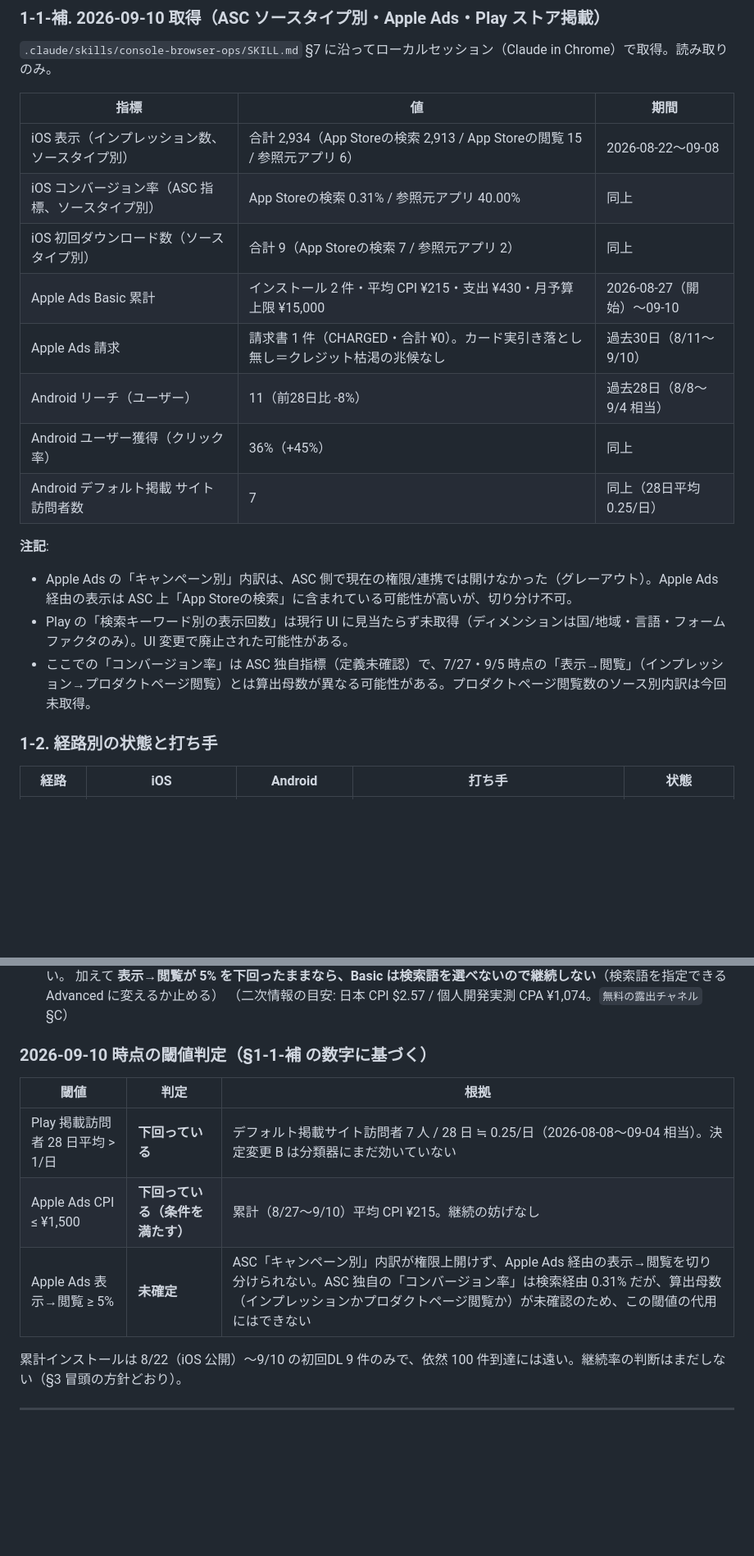
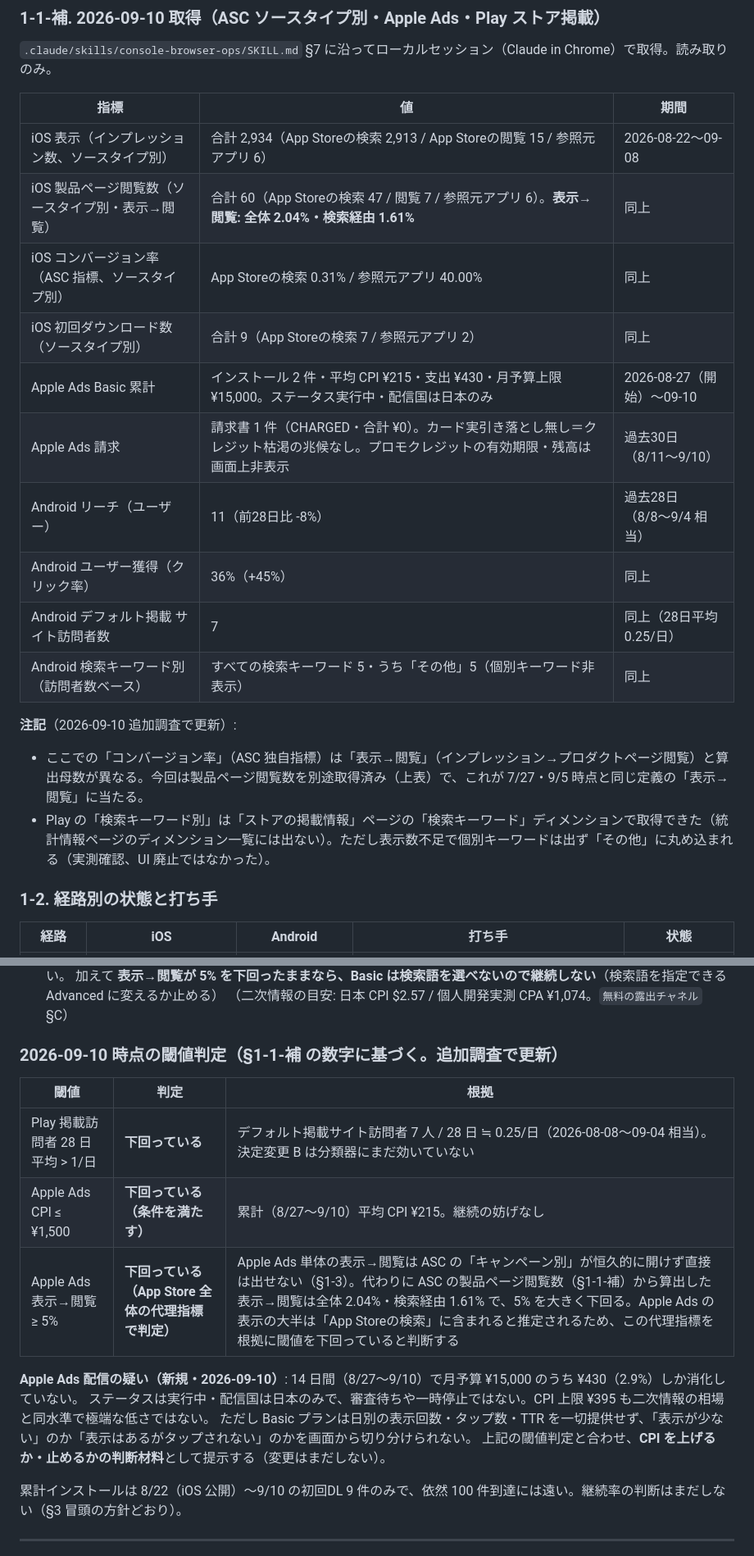
Before and after one commit to keisato848/daidoko, a Markdown page: docs/growth/流入の記録.md, 2 parts joined by grey strips. Shown at 82% size. Drawn GitHub-style; blank space fills up the shorter version.

Commit message:
docs(growth): 追加調査4件を流入の記録に反映する
- 調査1: Apple Ads 配信ほぼ止まっている疑い — ステータス実行中・国は日本のみ・
  CPI上限は相場並みと確認。ただし Basic は日別表示回数/タップ数/TTR を提供せず、
  配信量そのものは画面から切り分け不可（CPI変更/停止の判断材料として§3に明記、変更はせず）
- 調査2: ASC でキャンペーン別が開けない原因 — ロール（Account Holder・管理者）も
  Apple Ads とのアカウント連携も問題なしと確認。Basic プラン自体の制約と推定し§1-3に記録
- 調査3: 製品ページ閲覧数をソースタイプ別に取得（合計60・検索経由47）。
  表示→閲覧を算出（全体2.04%・検索経由1.61%）し、§3の閾値判定を「未確定」から確定させた
- 調査4: Play の検索キーワード別表示を「ストアの掲載情報」ページで再取得。
  個別キーワードは表示数不足で「その他」に丸め込まれることを実測確認（未検証→実測）
- §1-1-補の空だった注記を実際の内容で更新

生データ（スクショ追加分・summary.md）は analytics/2026-09-10/（gitignore 済み）。

Co-Authored-By: Claude Sonnet 5 <noreply@anthropic.com>
Claude-Session: https://claude.ai/code/session_015gS3RwUmHibmomoLYGPqqC

```diff
--- a/docs/growth/流入の記録.md
+++ b/docs/growth/流入の記録.md
@@ -43,22 +43,23 @@
 
 `.claude/skills/console-browser-ops/SKILL.md` §7 に沿ってローカルセッション（Claude in Chrome）で取得。読み取りのみ。
 
-| 指標                                             | 値                                                                                | 期間                      |
-| ------------------------------------------------ | --------------------------------------------------------------------------------- | ------------------------- |
-| iOS 表示（インプレッション数、ソースタイプ別）   | 合計 2,934（App Storeの検索 2,913 / App Storeの閲覧 15 / 参照元アプリ 6）         | 2026-08-22〜09-08         |
-| iOS コンバージョン率（ASC 指標、ソースタイプ別） | App Storeの検索 0.31% / 参照元アプリ 40.00%                                       | 同上                      |
-| iOS 初回ダウンロード数（ソースタイプ別）         | 合計 9（App Storeの検索 7 / 参照元アプリ 2）                                      | 同上                      |
-| Apple Ads Basic 累計                             | インストール 2 件・平均 CPI ¥215・支出 ¥430・月予算上限 ¥15,000                   | 2026-08-27（開始）〜09-10 |
-| Apple Ads 請求                                   | 請求書 1 件（CHARGED・合計 ¥0）。カード実引き落とし無し＝クレジット枯渇の兆候なし | 過去30日（8/11〜9/10）    |
-| Android リーチ（ユーザー）                       | 11（前28日比 -8%）                                                                | 過去28日（8/8〜9/4 相当） |
-| Android ユーザー獲得（クリック率）               | 36%（+45%）                                                                       | 同上                      |
-| Android デフォルト掲載 サイト訪問者数            | 7                                                                                 | 同上（28日平均 0.25/日）  |
+| 指標                                              | 値                                                                                                                                | 期間                      |
+| ------------------------------------------------- | --------------------------------------------------------------------------------------------------------------------------------- | ------------------------- |
+| iOS 表示（インプレッション数、ソースタイプ別）    | 合計 2,934（App Storeの検索 2,913 / App Storeの閲覧 15 / 参照元アプリ 6）                                                         | 2026-08-22〜09-08         |
+| iOS 製品ページ閲覧数（ソースタイプ別・表示→閲覧） | 合計 60（App Storeの検索 47 / 閲覧 7 / 参照元アプリ 6）。**表示→閲覧: 全体 2.04%・検索経由 1.61%**                                | 同上                      |
+| iOS コンバージョン率（ASC 指標、ソースタイプ別）  | App Storeの検索 0.31% / 参照元アプリ 40.00%                                                                                       | 同上                      |
+| iOS 初回ダウンロード数（ソースタイプ別）          | 合計 9（App Storeの検索 7 / 参照元アプリ 2）                                                                                      | 同上                      |
+| Apple Ads Basic 累計                              | インストール 2 件・平均 CPI ¥215・支出 ¥430・月予算上限 ¥15,000。ステータス実行中・配信国は日本のみ                               | 2026-08-27（開始）〜09-10 |
+| Apple Ads 請求                                    | 請求書 1 件（CHARGED・合計 ¥0）。カード実引き落とし無し＝クレジット枯渇の兆候なし。プロモクレジットの有効期限・残高は画面上非表示 | 過去30日（8/11〜9/10）    |
+| Android リーチ（ユーザー）                        | 11（前28日比 -8%）                                                                                                                | 過去28日（8/8〜9/4 相当） |
+| Android ユーザー獲得（クリック率）                | 36%（+45%）                                                                                                                       | 同上                      |
+| Android デフォルト掲載 サイト訪問者数             | 7                                                                                                                                 | 同上（28日平均 0.25/日）  |
+| Android 検索キーワード別（訪問者数ベース）        | すべての検索キーワード 5・うち「その他」5（個別キーワード非表示）                                                                 | 同上                      |
 
-**注記**:
+**注記**（2026-09-10 追加調査で更新）:
 
-- Apple Ads の「キャンペーン別」内訳は、ASC 側で現在の権限/連携では開けなかった（グレーアウト）。Apple Ads 経由の表示は ASC 上「App Storeの検索」に含まれている可能性が高いが、切り分け不可。
-- Play の「検索キーワード別の表示回数」は現行 UI に見当たらず未取得（ディメンションは国/地域・言語・フォームファクタのみ）。UI 変更で廃止された可能性がある。
-- ここでの「コンバージョン率」は ASC 独自指標（定義未確認）で、7/27・9/5 時点の「表示→閲覧」（インプレッション→プロダクトページ閲覧）とは算出母数が異なる可能性がある。プロダクトページ閲覧数のソース別内訳は今回未取得。
+- ここでの「コンバージョン率」（ASC 独自指標）は「表示→閲覧」（インプレッション→プロダクトページ閲覧）と算出母数が異なる。今回は製品ページ閲覧数を別途取得済み（上表）で、これが 7/27・9/5 時点と同じ定義の「表示→閲覧」に当たる。
+- Play の「検索キーワード別」は「ストアの掲載情報」ページの「検索キーワード」ディメンションで取得できた（統計情報ページのディメンション一覧には出ない）。ただし表示数不足で個別キーワードは出ず「その他」に丸め込まれる（実測確認、UI 廃止ではなかった）。
 
 ### 1-2. 経路別の状態と打ち手
 
@@ -134,13 +137,18 @@ Web で「だいどこ アプリ レシピ」を検索すると、**パルシス
   加えて **表示→閲覧が 5% を下回ったままなら、Basic は検索語を選べないので継続しない**（検索語を指定できる Advanced に変えるか止める）
   （二次情報の目安: 日本 CPI $2.57 / 個人開発実測 CPA ¥1,074。`無料の露出チャネル` §C）
 
-### 2026-09-10 時点の閾値判定（§1-1-補 の数字に基づく）
+### 2026-09-10 時点の閾値判定（§1-1-補 の数字に基づく。追加調査で更新）
 
-| 閾値                             | 判定                             | 根拠                                                                                                                                                                                                                                      |
-| -------------------------------- | -------------------------------- | ----------------------------------------------------------------------------------------------------------------------------------------------------------------------------------------------------------------------------------------- |
-| Play 掲載訪問者 28 日平均 > 1/日 | **下回っている**                 | デフォルト掲載サイト訪問者 7 人 / 28 日 ≒ 0.25/日（2026-08-08〜09-04 相当）。決定変更 B は分類器にまだ効いていない                                                                                                                        |
-| Apple Ads CPI ≤ ¥1,500           | **下回っている（条件を満たす）** | 累計（8/27〜9/10）平均 CPI ¥215。継続の妨げなし                                                                                                                                                                                           |
-| Apple Ads 表示→閲覧 ≥ 5%         | **未確定**                       | ASC「キャンペーン別」内訳が権限上開けず、Apple Ads 経由の表示→閲覧を切り分けられない。ASC 独自の「コンバージョン率」は検索経由 0.31% だが、算出母数（インプレッションかプロダクトページ閲覧か）が未確認のため、この閾値の代用にはできない |
+| 閾値                             | 判定                                               | 根拠                                                                                                                                                                                                                                                                                                                                   |
+| -------------------------------- | -------------------------------------------------- | -------------------------------------------------------------------------------------------------------------------------------------------------------------------------------------------------------------------------------------------------------------------------------------------------------------------------------------- |
+| Play 掲載訪問者 28 日平均 > 1/日 | **下回っている**                                   | デフォルト掲載サイト訪問者 7 人 / 28 日 ≒ 0.25/日（2026-08-08〜09-04 相当）。決定変更 B は分類器にまだ効いていない                                                                                                                                                                                                                     |
+| Apple Ads CPI ≤ ¥1,500           | **下回っている（条件を満たす）**                   | 累計（8/27〜9/10）平均 CPI ¥215。継続の妨げなし                                                                                                                                                                                                                                                                                        |
+| Apple Ads 表示→閲覧 ≥ 5%         | **下回っている（App Store 全体の代理指標で判定）** | Apple Ads 単体の表示→閲覧は ASC の「キャンペーン別」が恒久的に開けず直接は出せない（§1-3）。代わりに ASC の製品ページ閲覧数（§1-1-補）から算出した表示→閲覧は全体 2.04%・検索経由 1.61% で、5% を大きく下回る。Apple Ads の表示の大半は「App Storeの検索」に含まれると推定されるため、この代理指標を根拠に閾値を下回っていると判断する |
+
+**Apple Ads 配信の疑い（新規・2026-09-10）**: 14 日間（8/27〜9/10）で月予算 ¥15,000 のうち ¥430（2.9%）しか消化していない。
+ステータスは実行中・配信国は日本のみで、審査待ちや一時停止ではない。CPI 上限 ¥395 も二次情報の相場と同水準で極端な低さではない。
+ただし Basic プランは日別の表示回数・タップ数・TTR を一切提供せず、「表示が少ない」のか「表示はあるがタップされない」のかを画面から切り分けられない。
+上記の閾値判定と合わせ、**CPI を上げるか・止めるかの判断材料**として提示する（変更はまだしない）。
 
 累計インストールは 8/22（iOS 公開）〜9/10 の初回DL 9 件のみで、依然 100 件到達には遠い。継続率の判断はまだしない（§3 冒頭の方針どおり）。
 
```
Also changed, not shown: other parts of docs/growth/流入の記録.md (+8 -4 lines).
